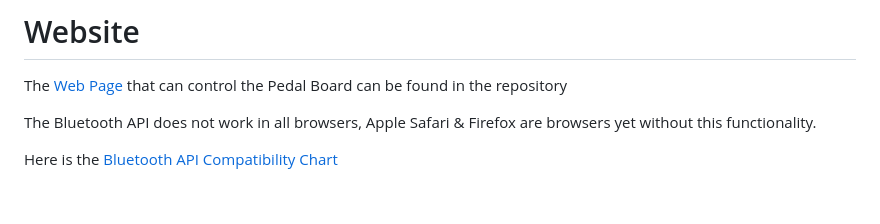
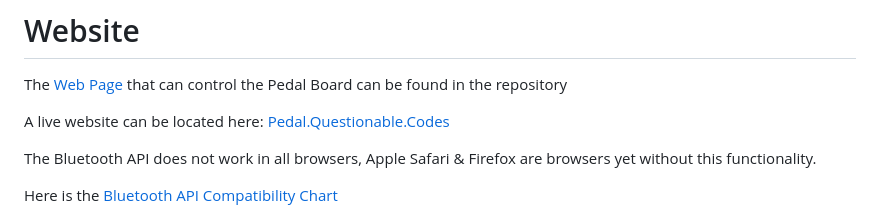
Before and after one commit to mage7223/blue-pedal, a Markdown page: README.md, the part around the change. GitHub-like rendering; blank space fills up the shorter version.

Commit message:
Adding website to readme

```diff
--- a/README.md
+++ b/README.md
@@ -60,6 +60,8 @@ The [source code](src/main/arduino/blue-pedal/blue-pedal.ino) can be found in th
 
 The [Web Page](src/main/webapp/index.html) that can control the Pedal Board can be found in the repository
 
+A live website can be located here: [Pedal.Questionable.Codes](https://zod.vg/yBWa)
+
 The Bluetooth API does not work in all browsers, Apple Safari & Firefox are browsers yet without this functionality.
 
 Here is the [Bluetooth API Compatibility Chart](https://developer.mozilla.org/en-US/docs/Web/API/Web_Bluetooth_API#browser_compatibility)
```
